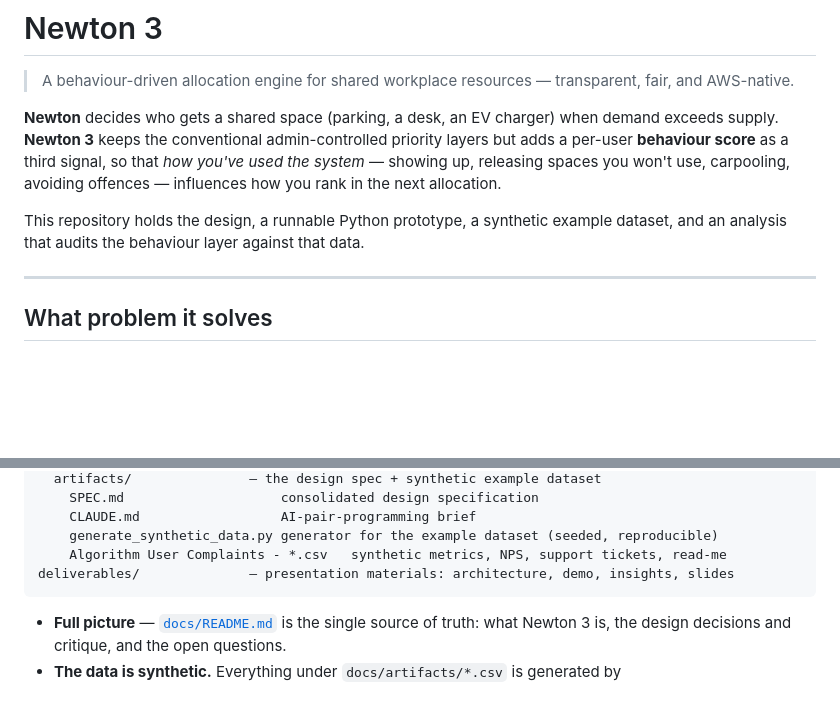
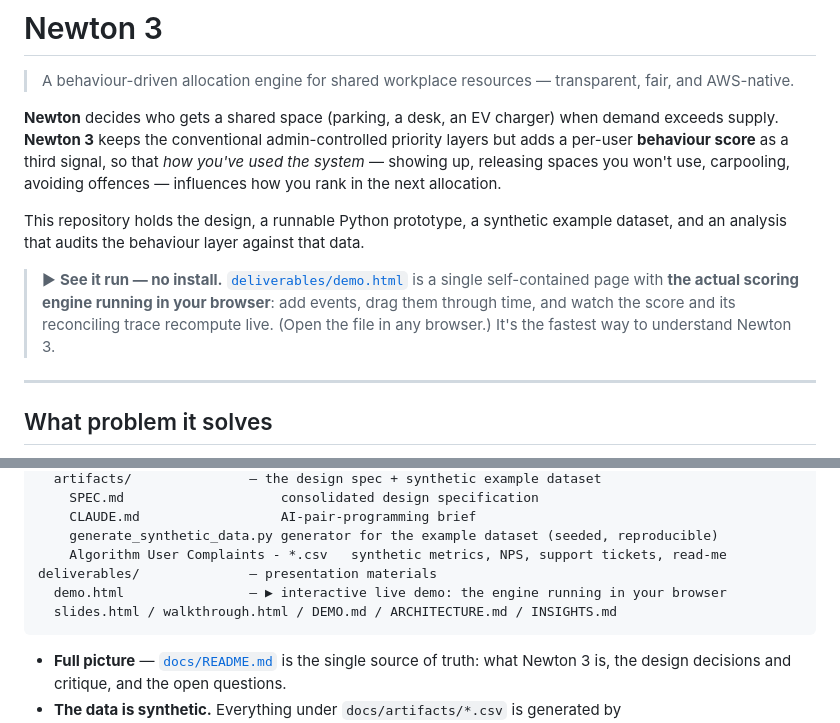
Before and after one commit to iguigova/newton3, a Markdown page: README.md, 2 parts joined by grey strips. Rendered like a GitHub page; blank space fills up the shorter version.

````diff
--- a/README.md
+++ b/README.md
@@ -11,6 +11,11 @@ how you rank in the next allocation.
 
 This repository holds the design, a runnable Python prototype, a synthetic example dataset,
 and an analysis that audits the behaviour layer against that data.
+
+> ▶ **See it run — no install.** [`deliverables/demo.html`](deliverables/demo.html) is a
+> single self-contained page with **the actual scoring engine running in your browser**: add
+> events, drag them through time, and watch the score and its reconciling trace recompute
+> live. (Open the file in any browser.) It's the fastest way to understand Newton 3.
 
 ---
 
@@ -99,7 +104,9 @@ docs/
     CLAUDE.md                  AI-pair-programming brief
     generate_synthetic_data.py generator for the example dataset (seeded, reproducible)
     Algorithm User Complaints - *.csv   synthetic metrics, NPS, support tickets, read-me
-deliverables/              — presentation materials: architecture, demo, insights, slides
+deliverables/              — presentation materials
+  demo.html                — ▶ interactive live demo: the engine running in your browser
+  slides.html / walkthrough.html / DEMO.md / ARCHITECTURE.md / INSIGHTS.md
 ```
 
 - **Full picture** — [`docs/README.md`](docs/README.md) is the single source of truth:
````
Also changed, not shown: deliverables/DEMO.md (+11 -1 lines), deliverables/README.md (+12 -1 lines).
